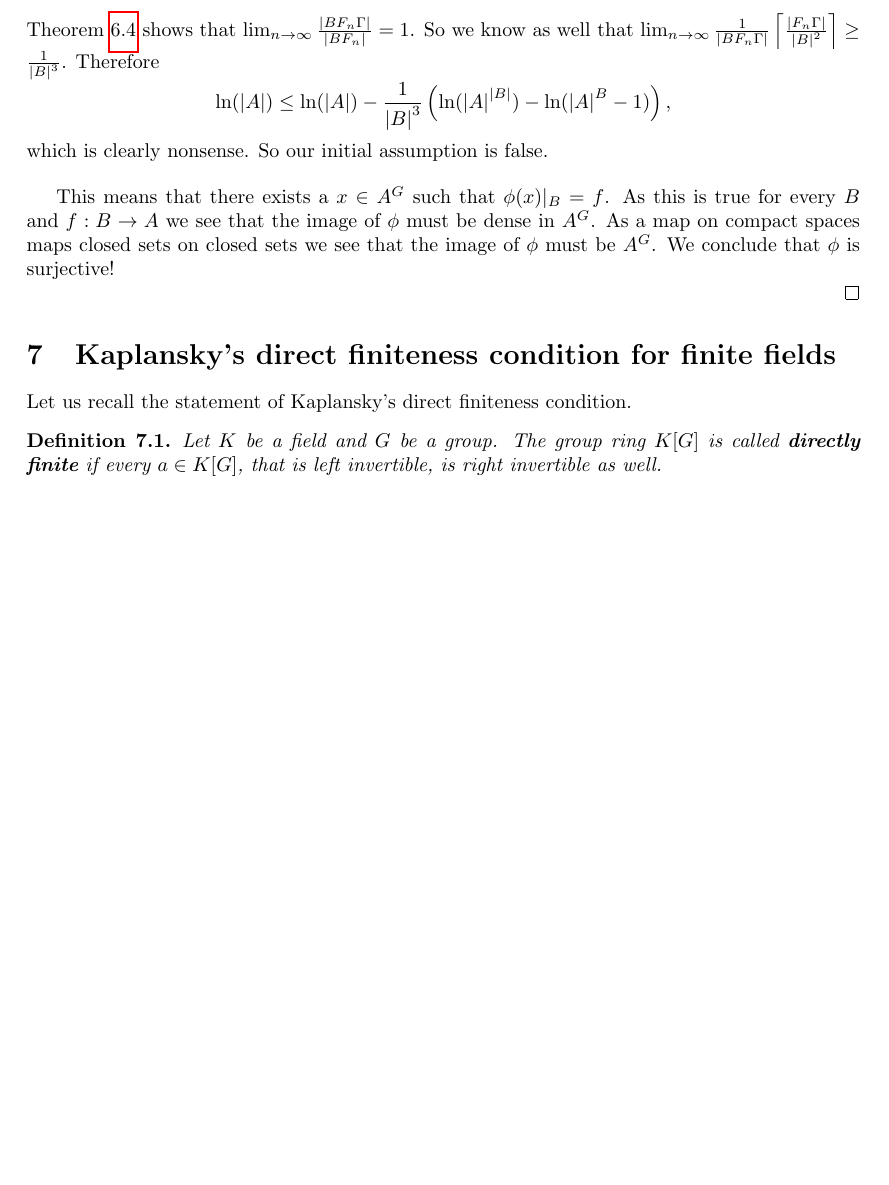
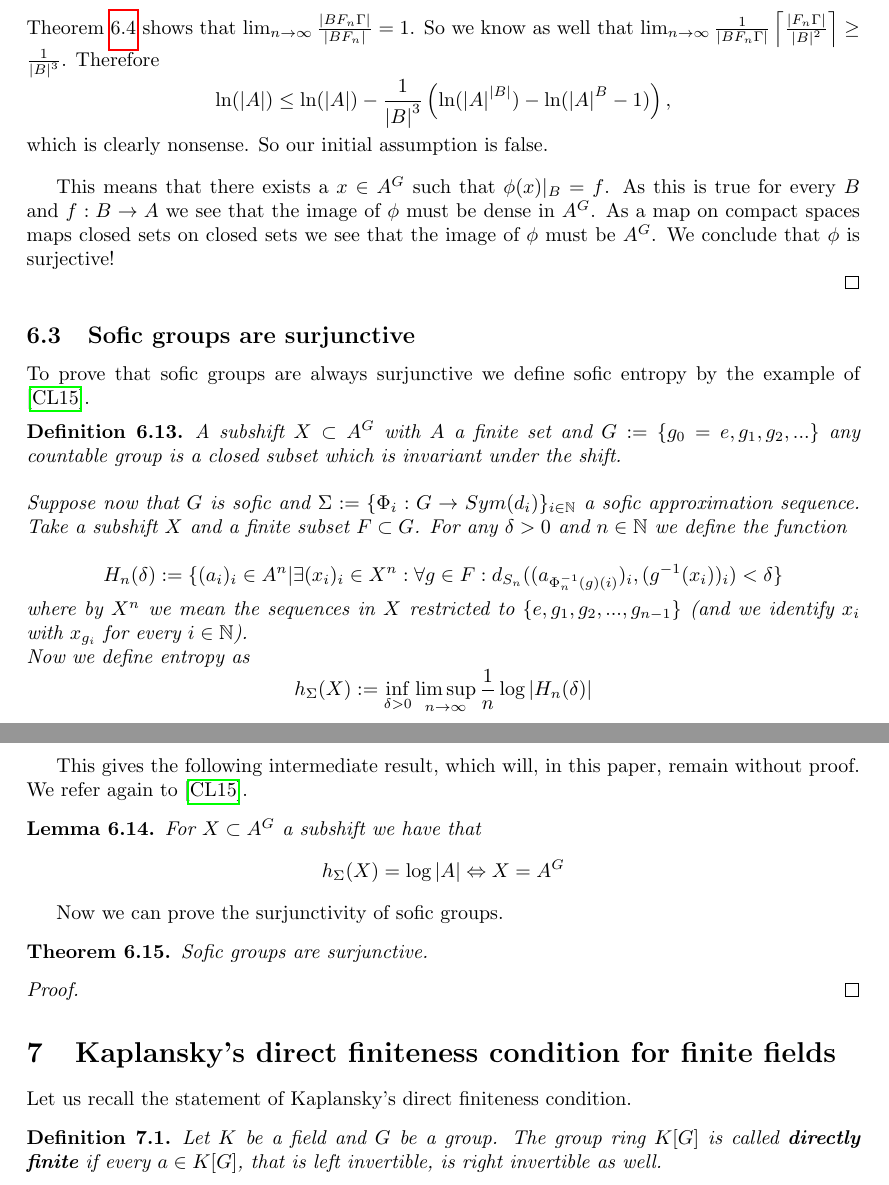
Before and after one commit to MichaelMaex/Eindproject-1, a LaTeX document (Verslag/verslag.tex): part of page 20 of 27 before the commit and two parts of pages 20 and 21 of 27 after it, the two joined at a grey line, cut so that both start at the same text, the shorter picture padded with empty space. Compiled offline with pdfLaTeX.

Commit message:
Update verslag.tex

```diff
--- a/Verslag/verslag.tex
+++ b/Verslag/verslag.tex
@@ -820,6 +820,46 @@ So our initial assumption is false.
 
 This means that there exists a $x \in A^{G}$ such that $\phi(x)|_B = f$. As this is true for every  $B$ and $f:B\to A$ we see that the image of  $\phi$ must be dense in $A^{G}$. As a map on compact spaces maps closed sets on closed sets we see that the image of $\phi$ must be $A^{G}$.
 We conclude that $\phi$ is surjective!
+
+\end{proof}
+
+\subsection{Sofic groups are surjunctive}
+
+To prove that sofic groups are always surjunctive we define sofic entropy by the example of \cite{capraro_lupini_2015}.
+
+\begin{definition}
+
+A subshift $X \subset A^G$ with $A$ a finite set and $G := \{g_0 = e, g_1, g_2, ...\}$ any countable group is a closed subset which is invariant under the shift.\\
+\\
+Suppose now that $G$ is sofic and $\Sigma := \{\Phi_i: G \to Sym(d_i)\}_{i \in \N}$ a sofic approximation sequence. Take a subshift $X$ and a finite subset $F \subset G$. For any $\delta > 0$ and $n \in \N$ we define the function
+
+		\[
+		H_n (\delta) := \{(a_i)_i \in A^n |
+						\exists (x_i)_i \in X^n :
+						\forall g \in F: d_{S_n}((a_{\Phi^{-1}_n(g)(i)})_i,(g^{-1}(x_i))_i) < \delta \}
+		\]
+		where by $X^n$ we mean the sequences in $X$ restricted to $\{e, g_1, g_2, ..., g_{n-1}\}$ (and we identify $x_i$ with $x_{g_i}$ for every $i \in \N$).\\
+		Now we define entropy as
+		\[
+		h_\Sigma(X) := \inf_{\delta>0} \limsup_{n \to \infty} \frac{1}{n} \log |H_n(\delta)|
+		\]
+\end{definition}
+
+This gives the following intermediate result, which will, in this paper, remain without proof. We refer again to \cite{capraro_lupini_2015}.
+
+\begin{lemma}
+For $X \subset A^G$ a subshift we have that
+		\[
+		h_\Sigma(X) = \log |A| \Leftrightarrow X = A^G
+		\]
+\end{lemma}
+
+Now we can prove the surjunctivity of sofic groups.
+
+\begin{theorem}
+Sofic groups are surjunctive.
+\end{theorem}
+\begin{proof}
 
 \end{proof}
 
```
Also changed, not shown: Verslag/verslag.tex (4 more changed lines).
